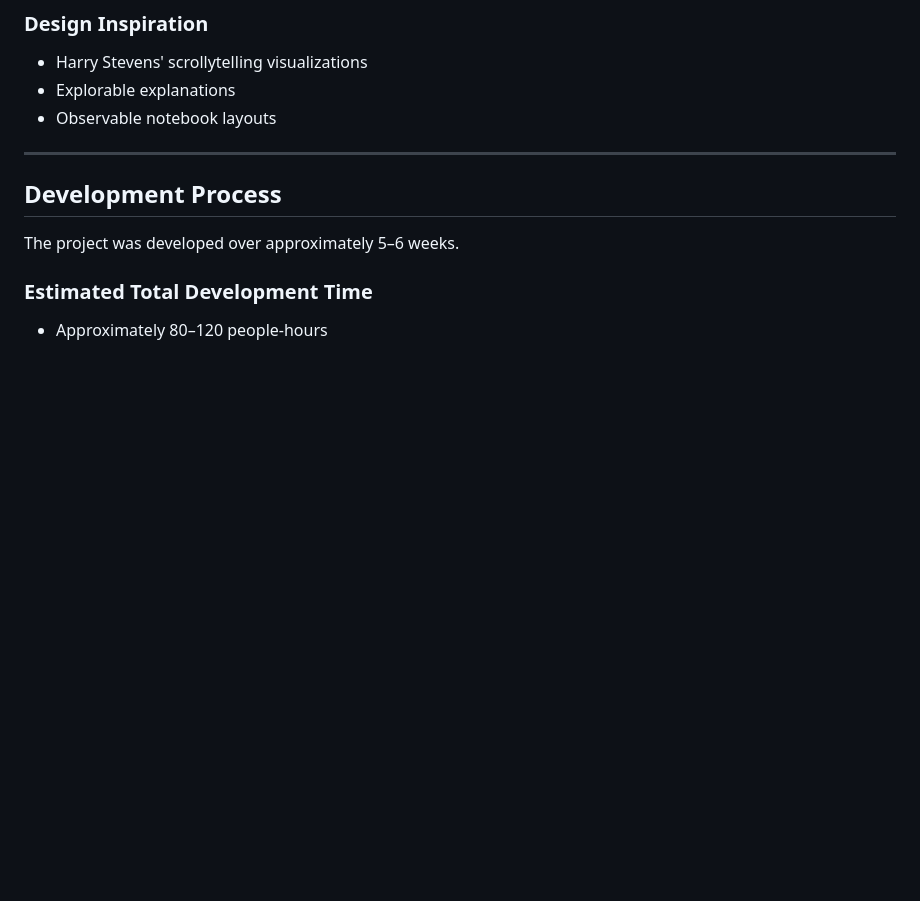
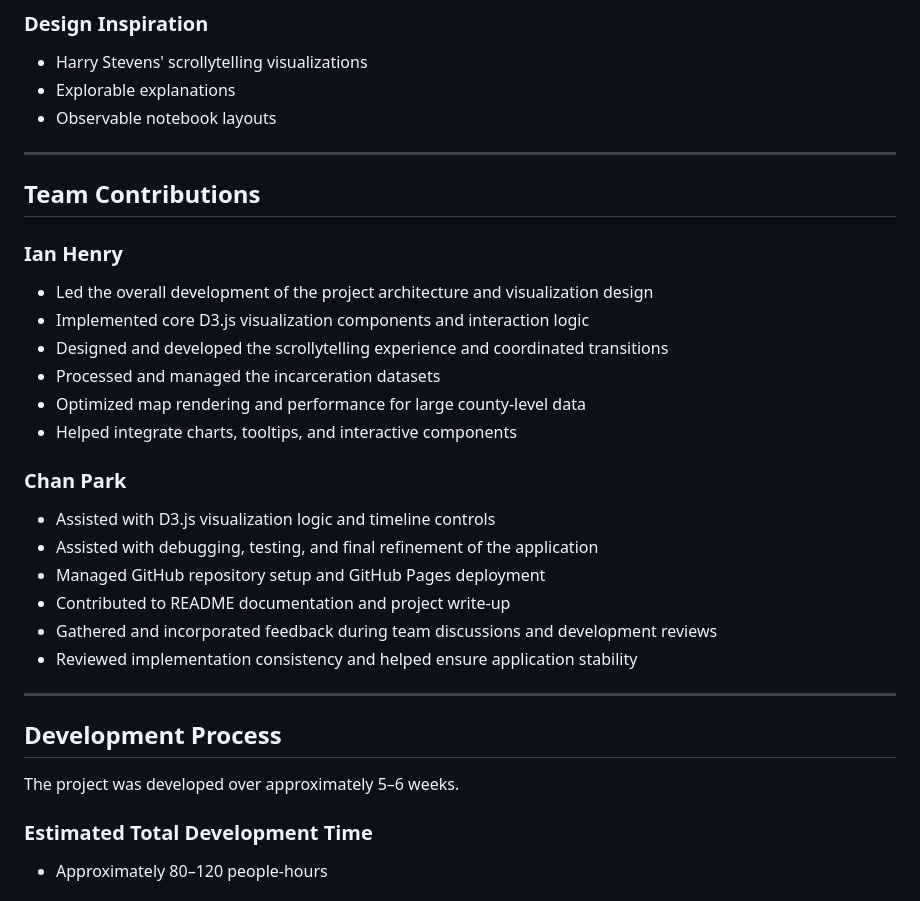
Before and after one commit to cpark49/CMSC471-FinalProject, a Markdown page: README.md, the part around the change. GitHub-like rendering; blank space fills up the shorter version.

Commit message:
Upload README

```diff
--- a/README.md
+++ b/README.md
@@ -181,6 +181,27 @@ CMSC471-FinalProject/
 
 ---
 
+## Team Contributions
+
+### Ian Henry
+- Led the overall development of the project architecture and visualization design
+- Implemented core D3.js visualization components and interaction logic
+- Designed and developed the scrollytelling experience and coordinated transitions
+- Processed and managed the incarceration datasets
+- Optimized map rendering and performance for large county-level data
+- Helped integrate charts, tooltips, and interactive components
+
+### Chan Park
+- Assisted with D3.js visualization logic and timeline controls
+- Assisted with debugging, testing, and final refinement of the application
+- Managed GitHub repository setup and GitHub Pages deployment
+- Contributed to README documentation and project write-up
+- Gathered and incorporated feedback during team discussions and development reviews
+- Reviewed implementation consistency and helped ensure application stability
+
+
+---
+
 ## Development Process
 
 The project was developed over approximately 5–6 weeks.
```
